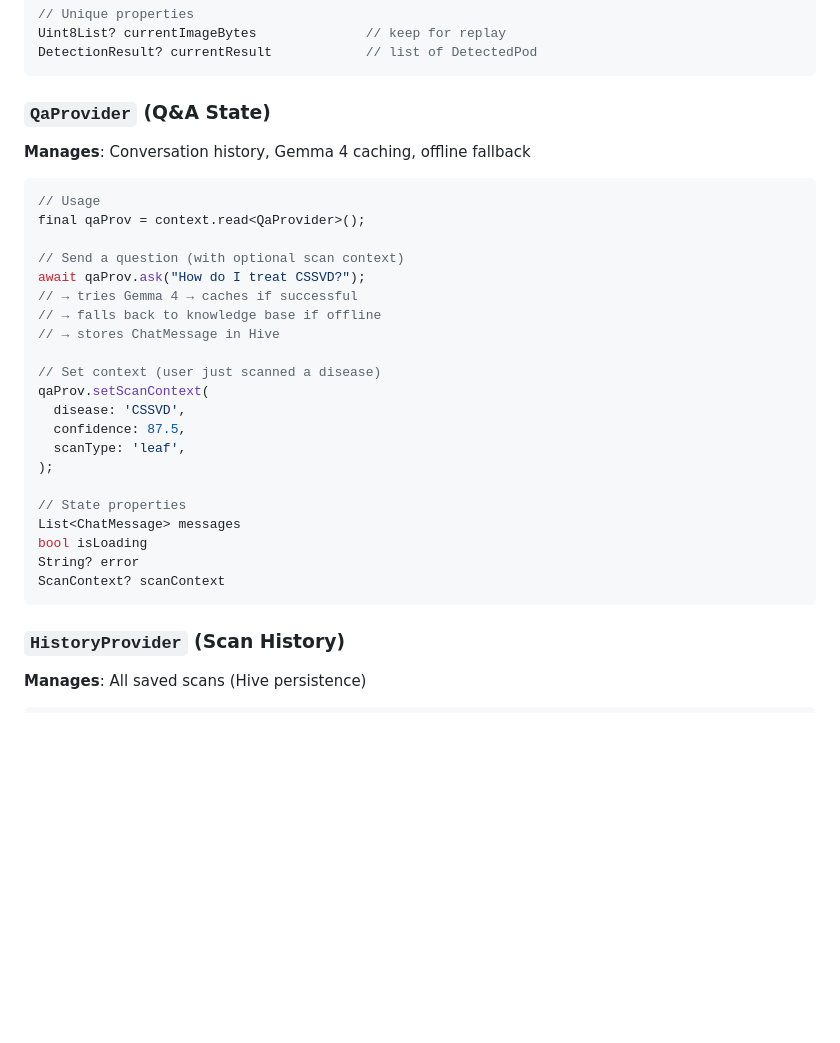
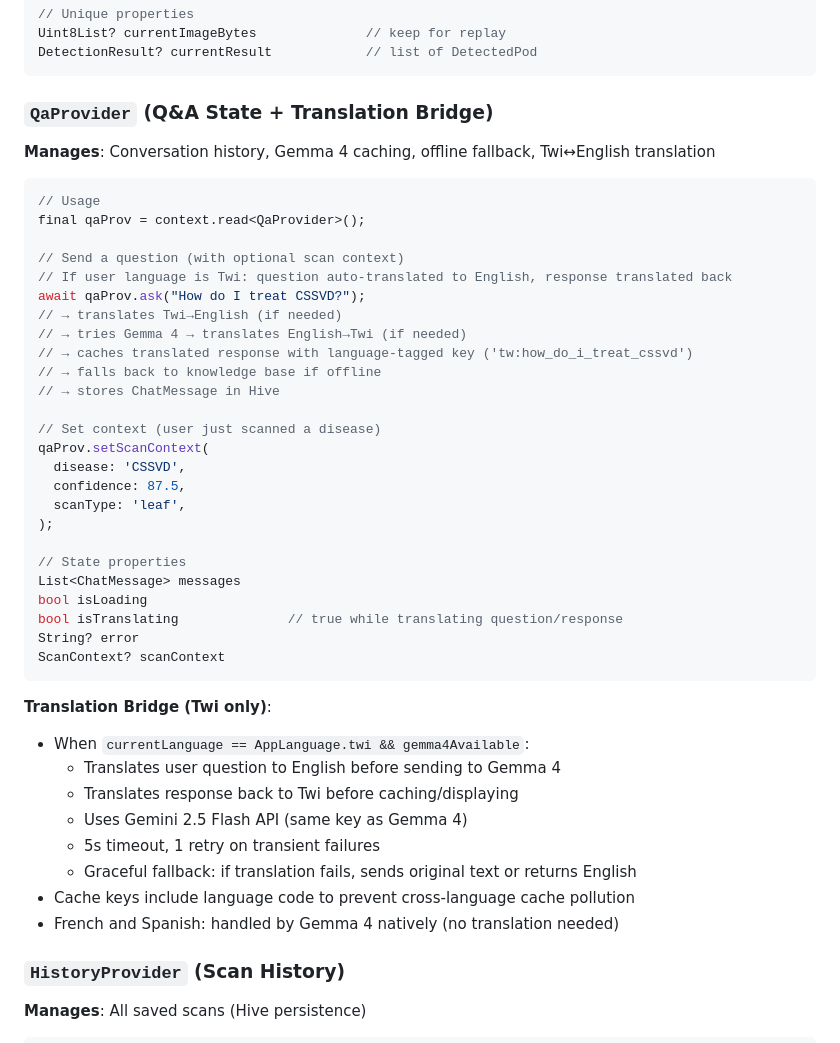
Before and after one commit to genyarko/cocoaguard, a Markdown page: CODE_REFERENCE.md, the part around one of its changes. GitHub-like rendering; blank space fills up the shorter version.

````diff
--- a/CODE_REFERENCE.md
+++ b/CODE_REFERENCE.md
@@ -158,16 +159,19 @@ Uint8List? currentImageBytes              // keep for replay
 DetectionResult? currentResult            // list of DetectedPod
 ```
 
-### `QaProvider` (Q&A State)
-**Manages**: Conversation history, Gemma 4 caching, offline fallback
+### `QaProvider` (Q&A State + Translation Bridge)
+**Manages**: Conversation history, Gemma 4 caching, offline fallback, Twi↔English translation
 
 ```dart
 // Usage
 final qaProv = context.read<QaProvider>();
 
 // Send a question (with optional scan context)
+// If user language is Twi: question auto-translated to English, response translated back
 await qaProv.ask("How do I treat CSSVD?");
-// → tries Gemma 4 → caches if successful
+// → translates Twi→English (if needed)
+// → tries Gemma 4 → translates English→Twi (if needed)
+// → caches translated response with language-tagged key ('tw:how_do_i_treat_cssvd')
 // → falls back to knowledge base if offline
 // → stores ChatMessage in Hive
 
@@ -181,9 +185,20 @@ qaProv.setScanContext(
 // State properties
 List<ChatMessage> messages
 bool isLoading
+bool isTranslating              // true while translating question/response
 String? error
 ScanContext? scanContext
 ```
+
+**Translation Bridge (Twi only)**:
+- When `currentLanguage == AppLanguage.twi && gemma4Available`:
+  - Translates user question to English before sending to Gemma 4
+  - Translates response back to Twi before caching/displaying
+  - Uses Gemini 2.5 Flash API (same key as Gemma 4)
+  - 5s timeout, 1 retry on transient failures
+  - Graceful fallback: if translation fails, sends original text or returns English
+- Cache keys include language code to prevent cross-language cache pollution
+- French and Spanish: handled by Gemma 4 natively (no translation needed)
 
 ### `HistoryProvider` (Scan History)
 **Manages**: All saved scans (Hive persistence)
````
Also changed, not shown: other parts of CODE_REFERENCE.md (+41 -3 lines), ARCHITECTURE.md (+29 -8 lines), README.md (+32 -6 lines).
